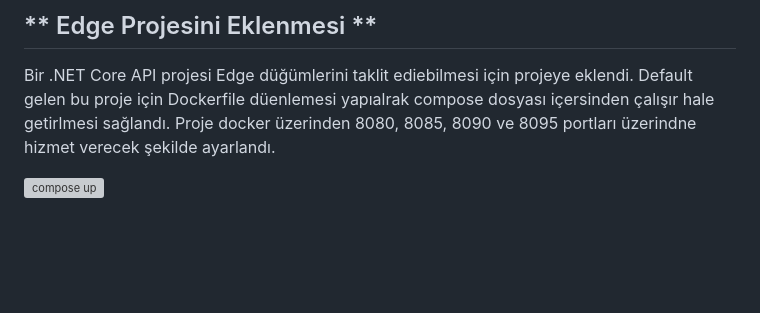
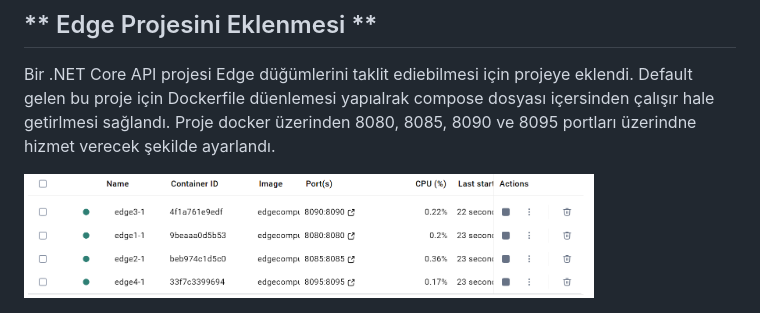
Before and after one commit to kkaradag2/Edge-Computing, a Markdown page: README.md, the part around the change. Drawn GitHub-style; blank space fills up the shorter version; grey boxes are pictures that could not be loaded.

Commit message:
image adı düzeltildi.

```diff
--- a/README.md
+++ b/README.md
@@ -82,4 +82,4 @@ Kurulum tamamlandığında aşağıdaki gibi zookeeper nodlarının kurulduğu g
 ## ** Edge Projesini Eklenmesi **
 Bir .NET Core API projesi Edge düğümlerini taklit ediebilmesi için projeye eklendi. Default gelen bu proje için Dockerfile düenlemesi yapıalrak compose dosyası içersinden çalışır hale getirlmesi sağlandı. Proje docker üzerinden 8080, 8085, 8090 ve 8095 portları üzerindne hizmet verecek şekilde ayarlandı.
 
-<img src="/Assets/images/edges.png" alt="compose up" width="80%">
+<img src="/Assets/images/Edges.png" alt="compose up" width="80%">
```
